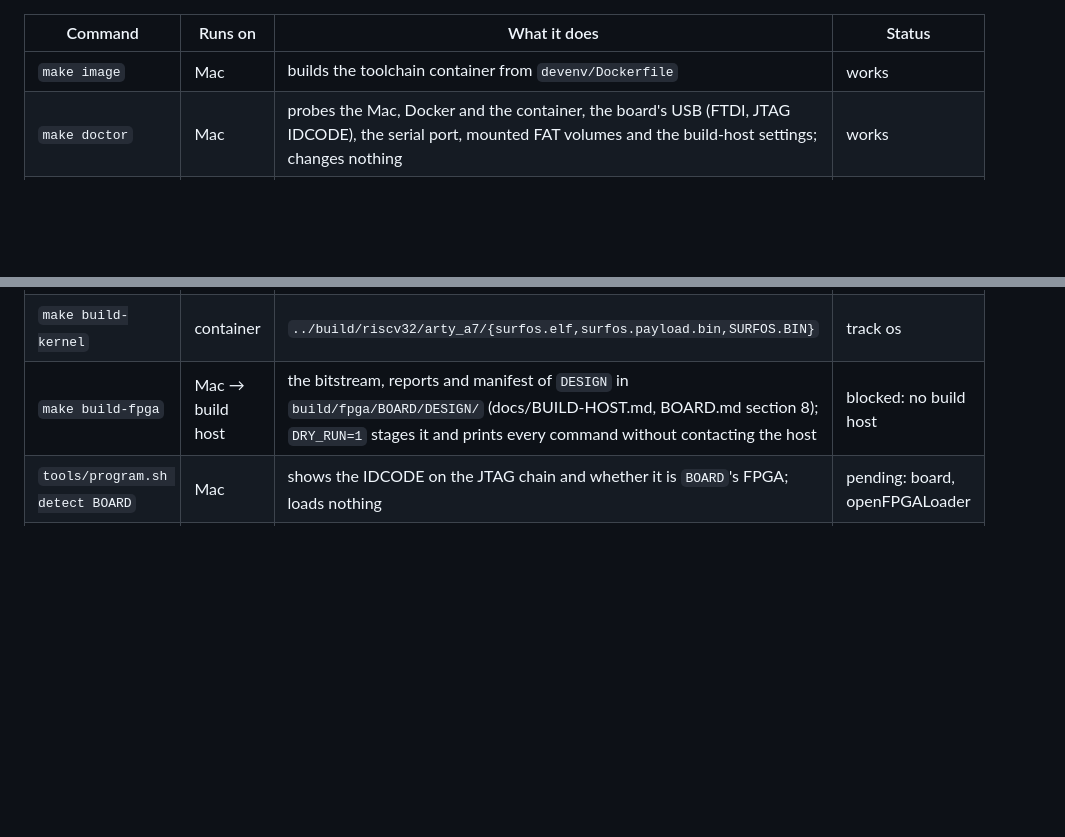
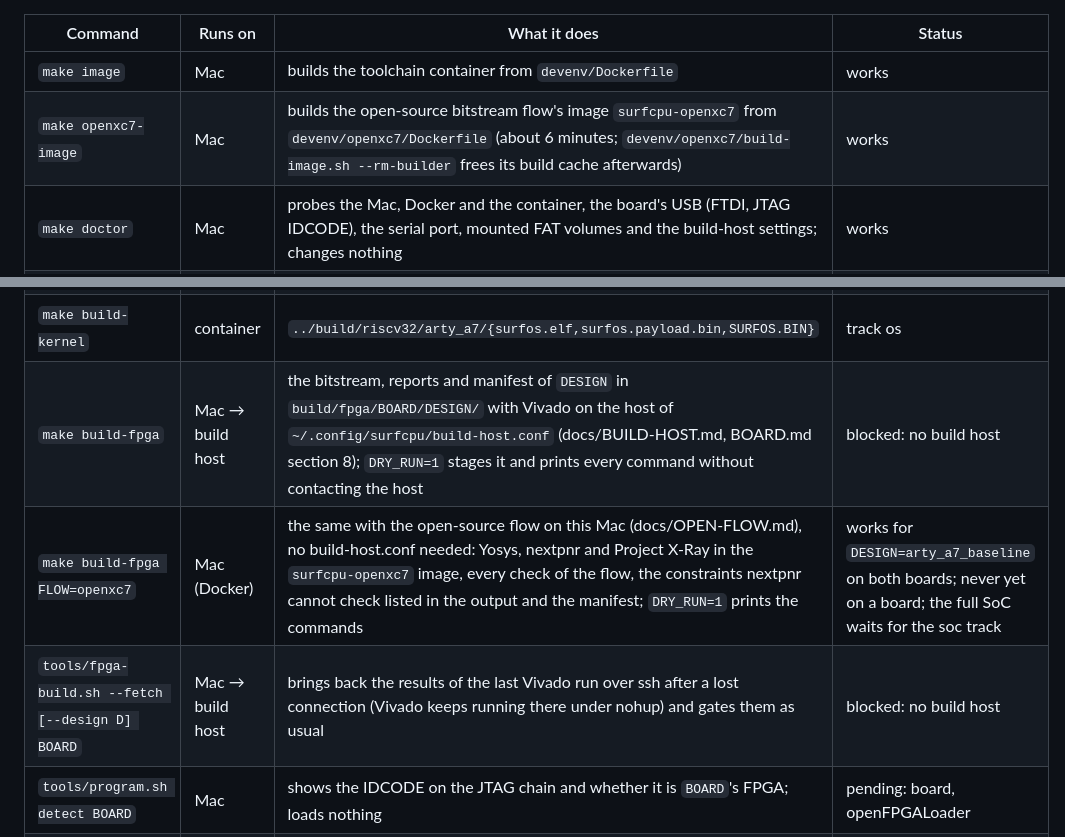
Before and after one commit to brandonburr86/surfos, a Markdown page: surfcpu/docs/COMMANDS.md, 2 parts joined by grey strips. GitHub-like rendering; blank space fills up the shorter version.

```diff
--- a/surfcpu/docs/COMMANDS.md
+++ b/surfcpu/docs/COMMANDS.md
@@ -11,6 +11,7 @@ connected; `V=1` shows full commands.
 | Command | Runs on | What it does | Status |
 |---|---|---|---|
 | `make image` | Mac | builds the toolchain container from `devenv/Dockerfile` | works |
+| `make openxc7-image` | Mac | builds the open-source bitstream flow's image `surfcpu-openxc7` from `devenv/openxc7/Dockerfile` (about 6 minutes; `devenv/openxc7/build-image.sh --rm-builder` frees its build cache afterwards) | works |
 | `make doctor` | Mac | probes the Mac, Docker and the container, the board's USB (FTDI, JTAG IDCODE), the serial port, mounted FAT volumes and the build-host settings; changes nothing | works |
 | `make gen` / `make check-generated` | container | regenerate / verify the files made from `spec/soc.toml` | works |
 | `make lint` | container | Verilator `-Wall` lint of every RTL module | works for the merged areas (lib, io, board); grows with the tracks |
@@ -20,7 +21,9 @@ connected; `V=1` shows full commands.
 | `make test-os` | container | the riscv32 SurfOS kernel under QEMU `virt` | track os |
 | `make build-rom` | container | `build/fw/surfboot.{elf,bin,mem}`, the BRAM diagnostics `bramdiag.mem` and `DDRDIAG.BIN` | works |
 | `make build-kernel` | container | `../build/riscv32/arty_a7/{surfos.elf,surfos.payload.bin,SURFOS.BIN}` | track os |
-| `make build-fpga` | Mac → build host | the bitstream, reports and manifest of `DESIGN` in `build/fpga/BOARD/DESIGN/` (docs/BUILD-HOST.md, BOARD.md section 8); `DRY_RUN=1` stages it and prints every command without contacting the host | blocked: no build host |
+| `make build-fpga` | Mac → build host | the bitstream, reports and manifest of `DESIGN` in `build/fpga/BOARD/DESIGN/` with Vivado on the host of `~/.config/surfcpu/build-host.conf` (docs/BUILD-HOST.md, BOARD.md section 8); `DRY_RUN=1` stages it and prints every command without contacting the host | blocked: no build host |
+| `make build-fpga FLOW=openxc7` | Mac (Docker) | the same with the open-source flow on this Mac (docs/OPEN-FLOW.md), no build-host.conf needed: Yosys, nextpnr and Project X-Ray in the `surfcpu-openxc7` image, every check of the flow, the constraints nextpnr cannot check listed in the output and the manifest; `DRY_RUN=1` prints the commands | works for `DESIGN=arty_a7_baseline` on both boards; never yet on a board; the full SoC waits for the soc track |
+| `tools/fpga-build.sh --fetch [--design D] BOARD` | Mac → build host | brings back the results of the last Vivado run over ssh after a lost connection (Vivado keeps running there under nohup) and gates them as usual | blocked: no build host |
 | `tools/program.sh detect BOARD` | Mac | shows the IDCODE on the JTAG chain and whether it is `BOARD`'s FPGA; loads nothing | pending: board, openFPGALoader |
 | `make program-volatile` | Mac | checks for one FT2232H cable (or the one `CABLE_SERIAL=` names), one device on its JTAG chain with `BOARD`'s IDCODE, a bitstream built for that FPGA and package (`DESIGN`'s last build, or `BIT=`) whose manifest passed and matches the file, then loads it into FPGA RAM over USB/JTAG (lost at power-off) | pending: board, openFPGALoader |
 | `make program-flash` | Mac | writes the configuration flash (milestone 9): refused unless `SURFCPU_FLASH_CONFIRM=write-flash-BOARD` is given (or the board name typed at the prompt) and the bitstream's `tools/fpga-build.sh` manifest passed for this file, board and part | later |
```
Also changed, not shown: surfcpu/docs/BUILD-HOST.md (+13 -5 lines), surfcpu/docs/INVENTORY.md (+1 -1 lines).
